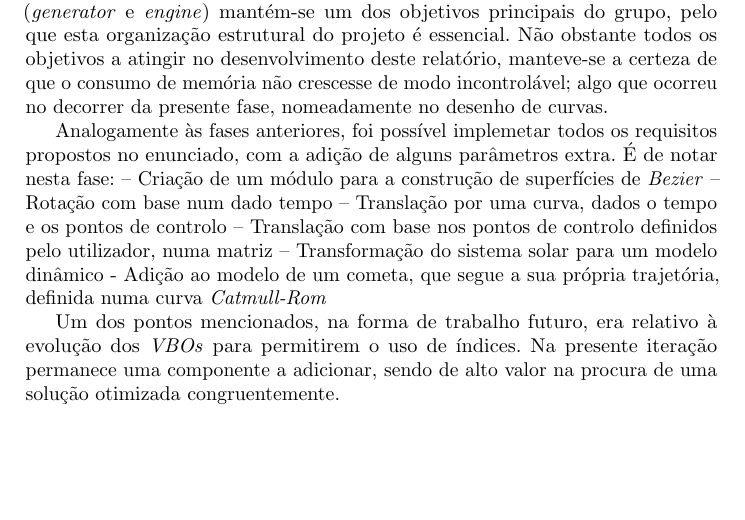
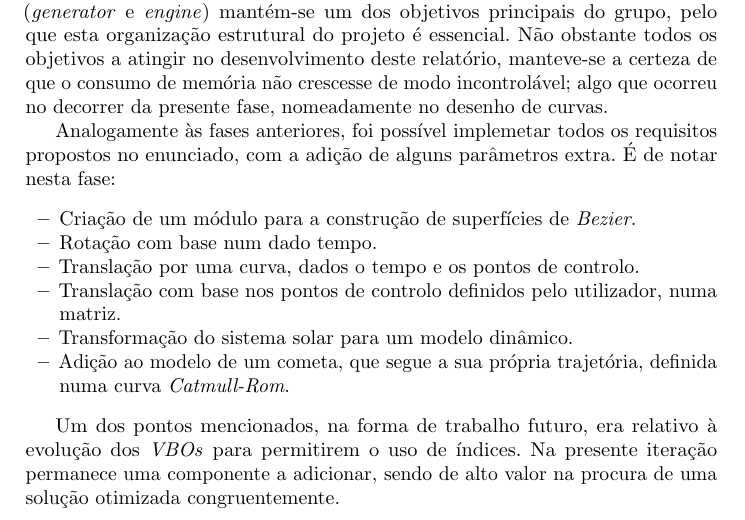
Before and after one commit to smarqito/CGDraw, a LaTeX document (docs/phase3/conclusoes.tex): part of the page, cut so that both start at the same text, the shorter picture padded with empty space. Compiled offline with pdfLaTeX.

Commit message:
conclusões refactor

```diff
--- a/docs/phase3/conclusoes.tex
+++ b/docs/phase3/conclusoes.tex
@@ -13,12 +13,14 @@ ocorreu no decorrer da presente fase, nomeadamente no desenho de curvas.
 Analogamente às fases anteriores, foi possível implemetar todos os requisitos propostos
 no enunciado, com a adição de alguns parâmetros extra.
 É de notar nesta fase:
-– Criação de um módulo para a construção de superfícies de \textit{Bezier}
-– Rotação com base num dado tempo
-– Translação por uma curva, dados o tempo e os pontos de controlo
-– Translação com base nos pontos de controlo definidos pelo utilizador, numa matriz
-– Transformação do sistema solar para um modelo dinâmico
-- Adição ao modelo de um cometa, que segue a sua própria trajetória, definida numa curva \textit{Catmull-Rom}
+\begin{itemize}
+    \item Criação de um módulo para a construção de superfícies de \textit{Bezier}.
+    \item Rotação com base num dado tempo.
+    \item Translação por uma curva, dados o tempo e os pontos de controlo.
+    \item Translação com base nos pontos de controlo definidos pelo utilizador, numa matriz.
+    \item Transformação do sistema solar para um modelo dinâmico.
+    \item Adição ao modelo de um cometa, que segue a sua própria trajetória, definida numa curva \textit{Catmull-Rom}.
+\end{itemize}
 
 Um dos pontos mencionados, na forma de trabalho futuro, era relativo à evolução dos \textit{VBOs}
 para permitirem o uso de índices. Na presente iteração permanece uma componente a adicionar, sendo
```
